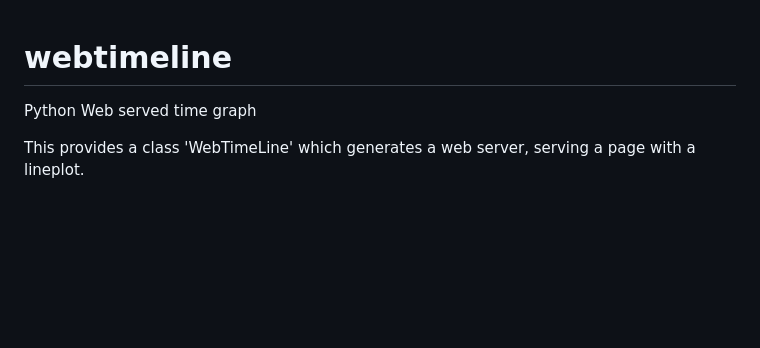
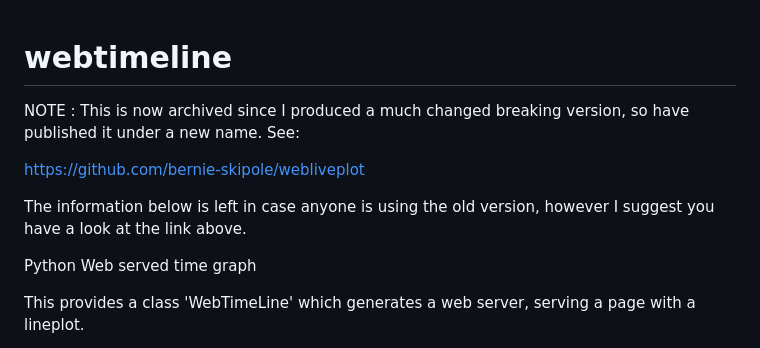
Before and after one commit to bernie-skipole/webtimeline, a Markdown page: README.md, the part around the change. Rendered like a GitHub page; blank space fills up the shorter version.

Commit message:
archive message

```diff
--- a/README.md
+++ b/README.md
@@ -1,4 +1,11 @@
 # webtimeline
+
+NOTE : This is now archived since I produced a much changed breaking version, so have published it under a new name. See:
+
+https://github.com/bernie-skipole/webliveplot
+
+The information below is left in case anyone is using the old version, however I suggest you have a look at the link above.
+
 
 Python Web served time graph
 
```
